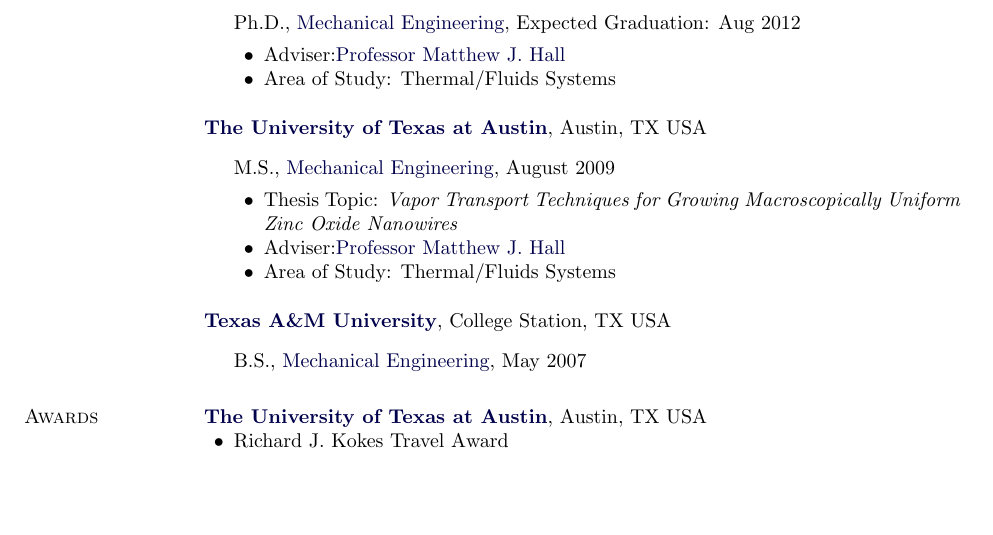
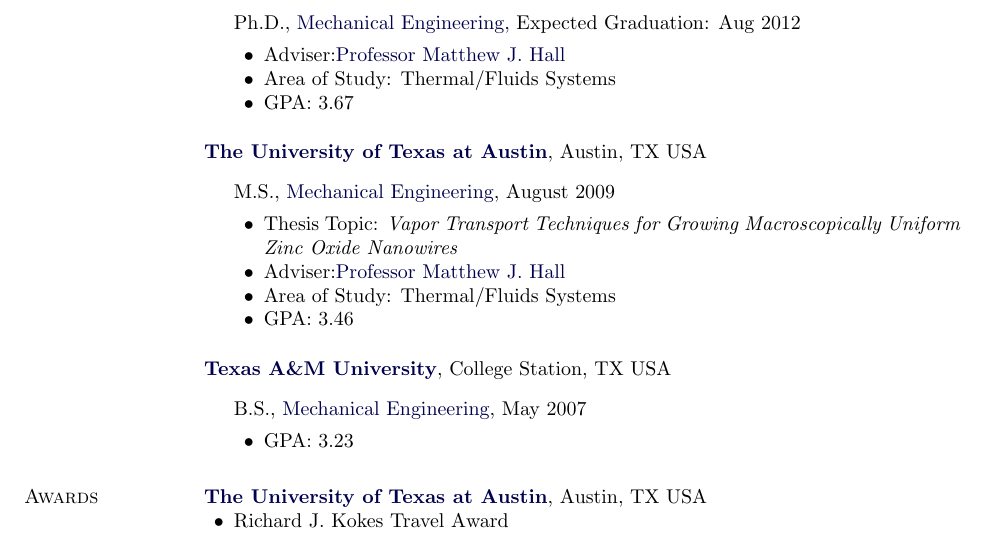
Before and after one commit to calbaker/Resumes, a LaTeX CV (CBaker_CV.tex): part of page 1 of 3, cut so that both start at the same text, the shorter picture padded with empty space. Compiled offline with pdfLaTeX.

Commit message:
Added final GPA for PhD and GPA for the other two degrees.

```diff
--- a/CBaker_CV.tex
+++ b/CBaker_CV.tex
@@ -236,6 +236,7 @@
               \href{http://www.me.utexas.edu/directory/faculty/hall/matthew/33/}
                    {Professor Matthew J. Hall}
         \item Area of Study: Thermal/Fluids Systems
+        \item GPA: 3.67
         \end{innerlist}
 \end{outerlist}
 
@@ -247,12 +248,13 @@
         \href{http://www.me.utexas.edu/}
              {Mechanical Engineering}, August 2009
         \begin{innerlist}
-        \item Thesis Topic: \emph{Vapor Transport Techniques for Growing Macroscopically Uniform
-        Zinc Oxide Nanowires}
+        \item Thesis Topic: \emph{Vapor Transport Techniques for
+            Growing Macroscopically Uniform Zinc Oxide Nanowires}
         \item Adviser:%
               \href{http://www.me.utexas.edu/directory/faculty/hall/matthew/33/}
                    {Professor Matthew J. Hall}
         \item Area of Study: Thermal/Fluids Systems
+        \item GPA: 3.46
         \end{innerlist}
 \end{outerlist}
 
@@ -261,7 +263,11 @@
 \href{http://www.tamu.edu/}{\textbf{Texas A\&M University}}, College Station, TX USA
 \begin{outerlist}
 \item[] B.S.,
-        \href{http://www.mengr.tamu.edu/}{Mechanical Engineering}, May 2007
+        \href{http://www.mengr.tamu.edu/}{Mechanical Engineering}, May
+        2007
+        \begin{innerlist}
+        \item GPA: 3.23
+        \end{innerlist}
 \end{outerlist}
 
 \section{Awards}
```
